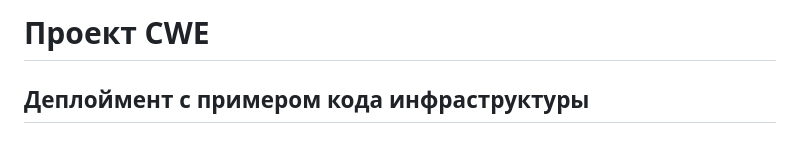
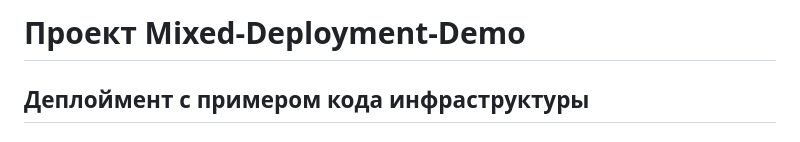
Before and after one commit to jmfrank63/cwe, a Markdown page: Readme.ru.md, the part around the change. Rendered like a GitHub page.

```diff
--- a/Readme.ru.md
+++ b/Readme.ru.md
@@ -1,4 +1,4 @@
-# Проект CWE
+# Проект Mixed-Deployment-Demo
 
 ## Деплоймент с примером кода инфраструктуры
 
```
Also changed, not shown: Readme.md (+1 -1 lines).
